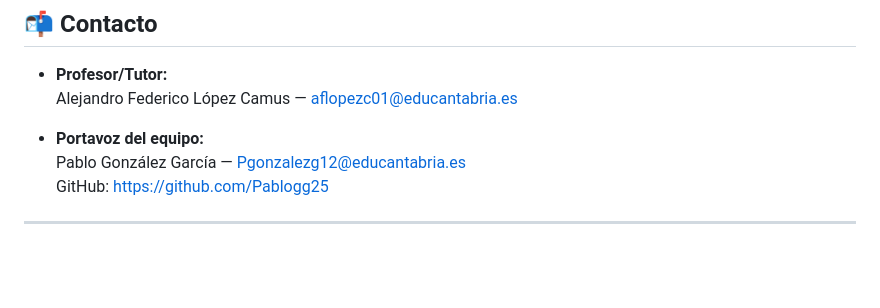
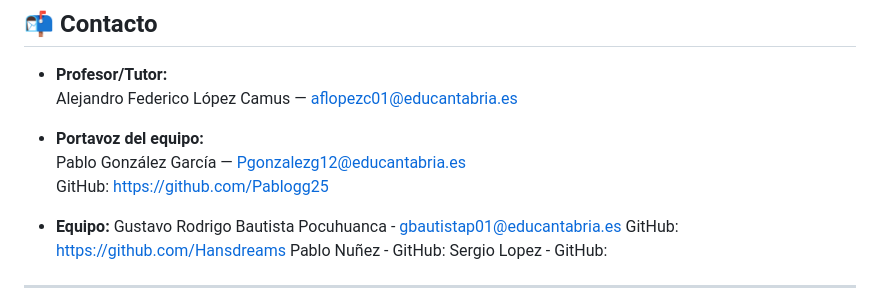
Before and after one commit to Pablogg25/DAW2_EQUIPO_B_25-26, a Markdown page: README.md, the part around the change. Drawn GitHub-style; blank space fills up the shorter version.

Commit message:
actualizacion radme

```diff
--- a/README.md
+++ b/README.md
@@ -182,6 +182,14 @@ Licencia a definir por el equipo (probablemente MIT).
   Pablo González García — Pgonzalezg12@educantabria.es
   GitHub: https://github.com/Pablogg25
 
+- **Equipo:**
+  Gustavo Rodrigo Bautista Pocuhuanca - gbautistap01@educantabria.es
+  GitHub: https://github.com/Hansdreams
+  Pablo Nuñez -
+  GitHub:
+  Sergio Lopez -
+  GitHub:
+
 ---
 
 # Despliegue de API Laravel en EC2 con Nginx, PHP y MySQL
```
